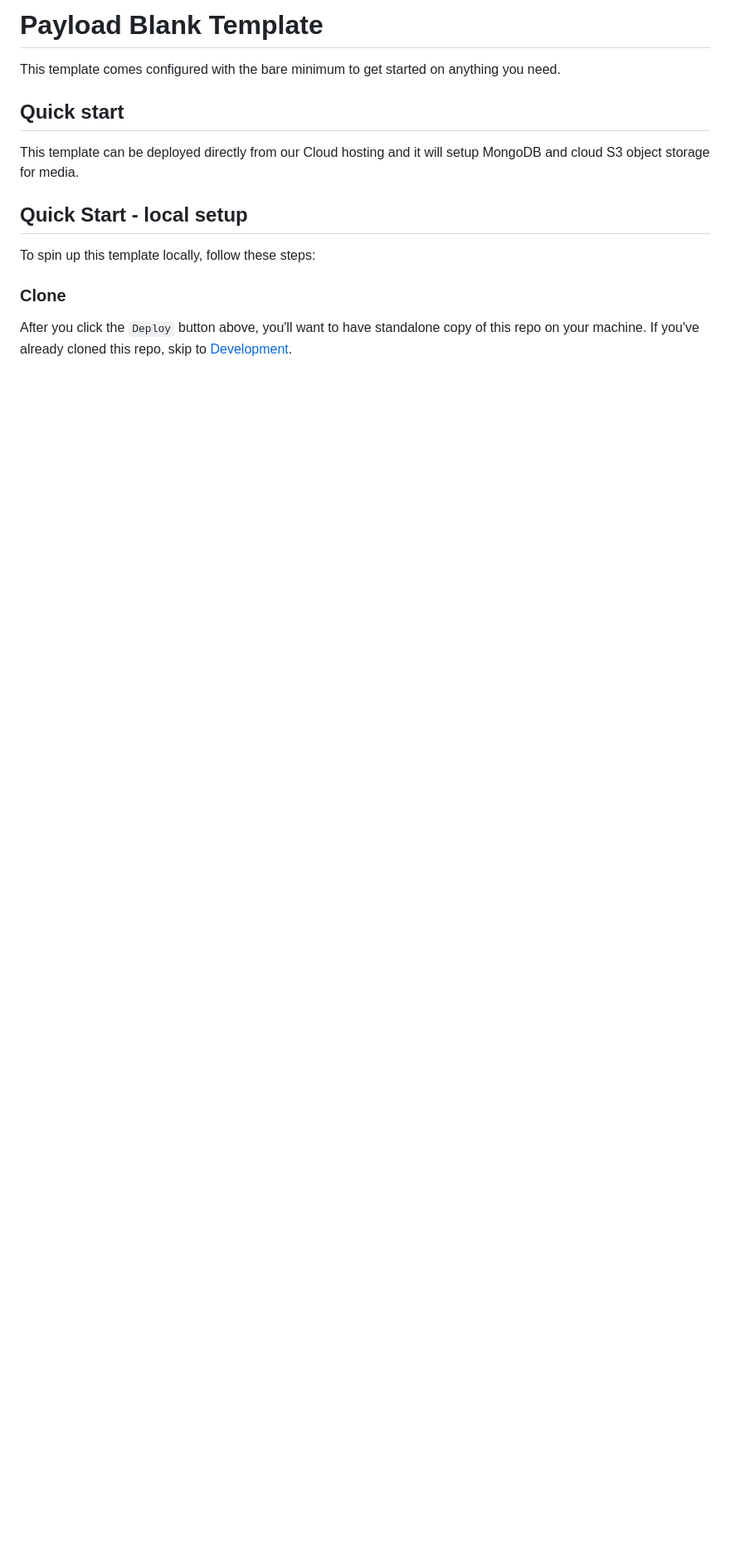
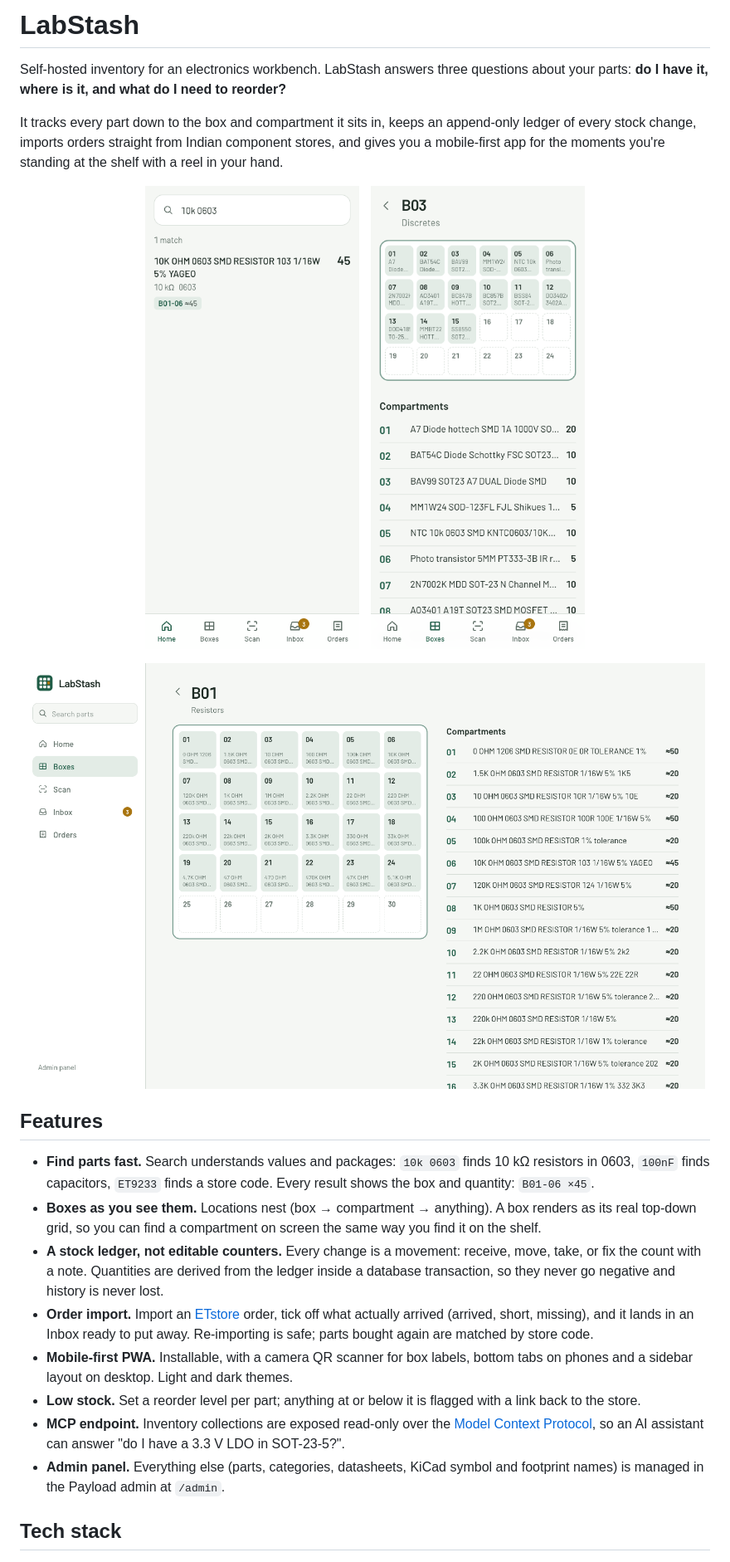
Before and after one commit to e-labInnovations/labstash, a Markdown page: README.md, the part around one of its changes. Shown at 83% size. Drawn GitHub-style; pictures changed too: docs/screenshots/box-desktop.png (added), docs/screenshots/box-mobile.png (added), docs/screenshots/search-mobile.png (added); blank space fills up the shorter version.

```diff
--- a/README.md
+++ b/README.md
@@ -1,16 +1,29 @@
-# Payload Blank Template
+# LabStash
 
-This template comes configured with the bare minimum to get started on anything you need.
+Self-hosted inventory for an electronics workbench. LabStash answers three questions about your parts: **do I have it, where is it, and what do I need to reorder?**
 
-## Quick start
+It tracks every part down to the box and compartment it sits in, keeps an append-only ledger of every stock change, imports orders straight from Indian component stores, and gives you a mobile-first app for the moments you're standing at the shelf with a reel in your hand.
 
-This template can be deployed directly from our Cloud hosting and it will setup MongoDB and cloud S3 object storage for media.
+<p align="center">
+  <img src="docs/screenshots/search-mobile.png" width="260" alt="Searching for 10k 0603 resistors on a phone, showing the compartment each one is in" />
+  &nbsp;
+  <img src="docs/screenshots/box-mobile.png" width="260" alt="A box shown as its compartment grid, with the contents of each compartment listed below" />
+</p>
 
-## Quick Start - local setup
+<p align="center">
+  <img src="docs/screenshots/box-desktop.png" width="820" alt="Desktop view of a box: compartment grid on the left, compartment contents on the right" />
+</p>
 
-To spin up this template locally, follow these steps:
+## Features
 
-### Clone
+- **Find parts fast.** Search understands values and packages: `10k 0603` finds 10 kΩ resistors in 0603, `100nF` finds capacitors, `ET9233` finds a store code. Every result shows the box and quantity: `B01-06 ×45`.
+- **Boxes as you see them.** Locations nest (box → compartment → anything). A box renders as its real top-down grid, so you can find a compartment on screen the same way you find it on the shelf.
+- **A stock ledger, not editable counters.** Every change is a movement: receive, move, take, or fix the count with a note. Quantities are derived from the ledger inside a database transaction, so they never go negative and history is never lost.
+- **Order import.** Import an [ETstore](https://etstore.in) order, tick off what actually arrived (arrived, short, missing), and it lands in an Inbox ready to put away. Re-importing is safe; parts bought again are matched by store code.
+- **Mobile-first PWA.** Installable, with a camera QR scanner for box labels, bottom tabs on phones and a sidebar layout on desktop. Light and dark themes.
+- **Low stock.** Set a reorder level per part; anything at or below it is flagged with a link back to the store.
+- **MCP endpoint.** Inventory collections are exposed read-only over the [Model Context Protocol](https://modelcontextprotocol.io), so an AI assistant can answer "do I have a 3.3 V LDO in SOT-23-5?".
+- **Admin panel.** Everything else (parts, categories, datasheets, KiCad symbol and footprint names) is managed in the Payload admin at `/admin`.
 
-After you click the `Deploy` button above, you'll want to have standalone copy of this repo on your machine. If you've already cloned this repo, skip to [Development](#development).
+## Tech stack
 
```
Also changed, not shown: other parts of README.md (+115 -29 lines), docs/screenshots/home-desktop.png (added), 14 other files.
